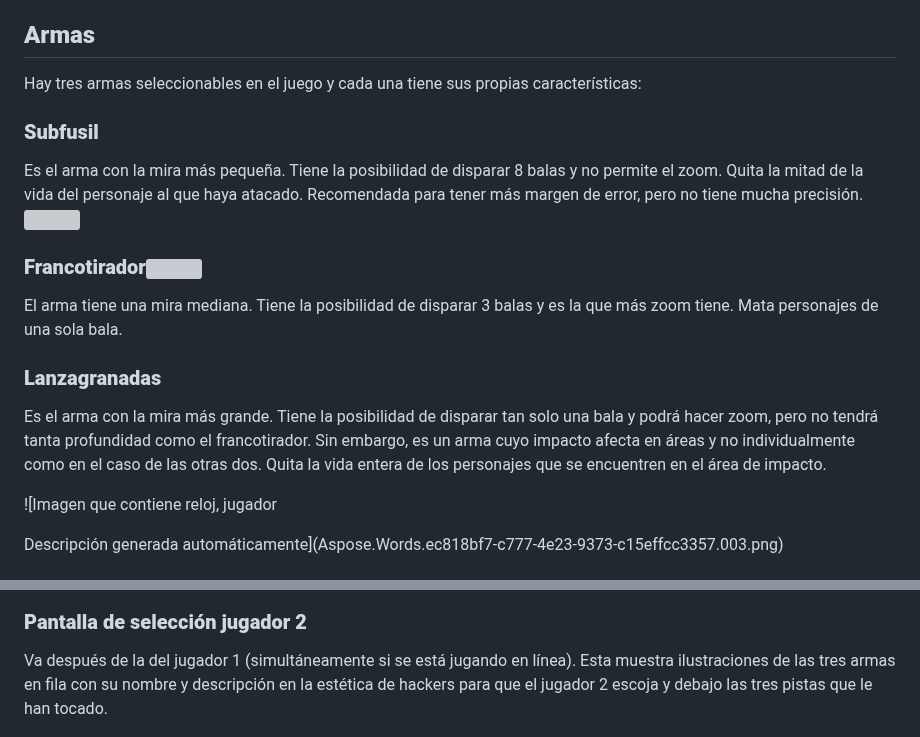
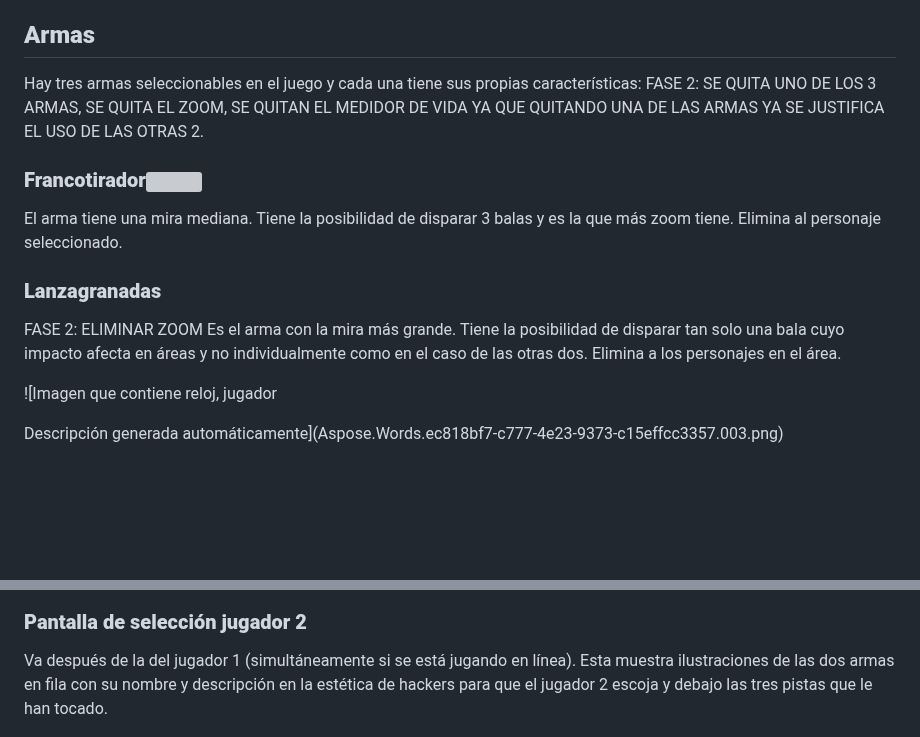
Before and after one commit to SandraMartin1506/JER, a Markdown page: README.md, 2 parts joined by grey strips. Rendered like a GitHub page; blank space fills up the shorter version; grey boxes are pictures that could not be loaded.

```diff
--- a/README.md
+++ b/README.md
@@ -85,24 +85,17 @@ Los objetos del videojuego son las diferentes prendas de ropa que tienen tanto l
 Las prendas de ropa que se utilizan son tan solo 3: pantalones, camiseta y gorro, y tan solo cambiarán los colores, los tipos (un gorro puede ser de lana o de copa, por ejemplo) y los patrones de estos.
 ## **Armas**
 Hay tres armas seleccionables en el juego y cada una tiene sus propias características:
-### **Subfusil**
-Es el arma con la mira más pequeña. Tiene la posibilidad de disparar 8 balas y no permite el zoom. Quita la mitad de la vida del personaje al que haya atacado. Recomendada para tener más margen de error, pero no tiene mucha precisión. ![](Aspose.Words.ec818bf7-c777-4e23-9373-c15effcc3357.001.png)
-
-
-
-
-
-
-
+FASE 2: SE QUITA UNO DE LOS 3 ARMAS, SE QUITA EL ZOOM, SE QUITAN EL MEDIDOR DE VIDA YA QUE QUITANDO UNA DE LAS ARMAS YA SE JUSTIFICA EL USO DE LAS OTRAS 2.
 ### **Francotirador![](Aspose.Words.ec818bf7-c777-4e23-9373-c15effcc3357.002.png)**
-El arma tiene una mira mediana. Tiene la posibilidad de disparar 3 balas y es la que más zoom tiene. Mata personajes de una sola bala.
+El arma tiene una mira mediana. Tiene la posibilidad de disparar 3 balas y es la que más zoom tiene. Elimina al personaje seleccionado.
 
 
 
 
 
 ### **Lanzagranadas**
-Es el arma con la mira más grande. Tiene la posibilidad de disparar tan solo una bala y podrá hacer zoom, pero no tendrá tanta profundidad como el francotirador. Sin embargo, es un arma cuyo impacto afecta en áreas y no individualmente como en el caso de las otras dos. Quita la vida entera de los personajes que se encuentren en el área de impacto.
+FASE 2: ELIMINAR ZOOM
+Es el arma con la mira más grande. Tiene la posibilidad de disparar tan solo una bala cuyo impacto afecta en áreas y no individualmente como en el caso de las otras dos. Elimina a los personajes en el área.
 
 ![Imagen que contiene reloj, jugador
 
@@ -148,7 +141,7 @@ Esta se muestra al iniciar partida, está dividida en dos zonas, a la izquierda
 
 ![](Aspose.Words.ec818bf7-c777-4e23-9373-c15effcc3357.010.jpeg)
 ### <a name="_heading=h.bzehxrfmhyr"></a>**Pantalla de selección jugador 2**
-Va después de la del jugador 1 (simultáneamente si se está jugando en línea). Esta muestra ilustraciones de las tres armas en fila con su nombre y descripción en la estética de hackers para que el jugador 2 escoja y debajo las tres pistas que le han tocado.
+Va después de la del jugador 1 (simultáneamente si se está jugando en línea). Esta muestra ilustraciones de las dos armas en fila con su nombre y descripción en la estética de hackers para que el jugador 2 escoja y debajo las tres pistas que le han tocado.
 
 ![](Aspose.Words.ec818bf7-c777-4e23-9373-c15effcc3357.011.jpeg)
 
```
